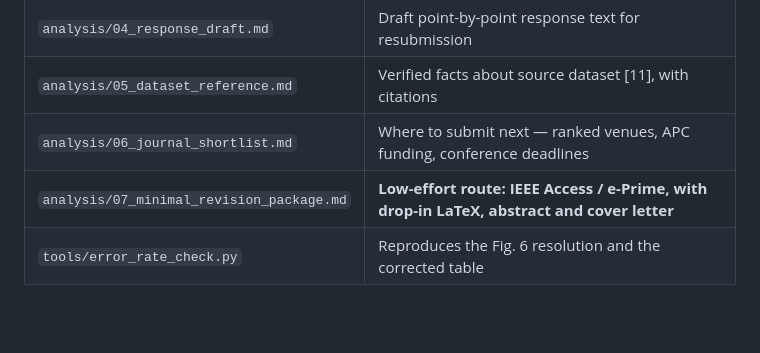
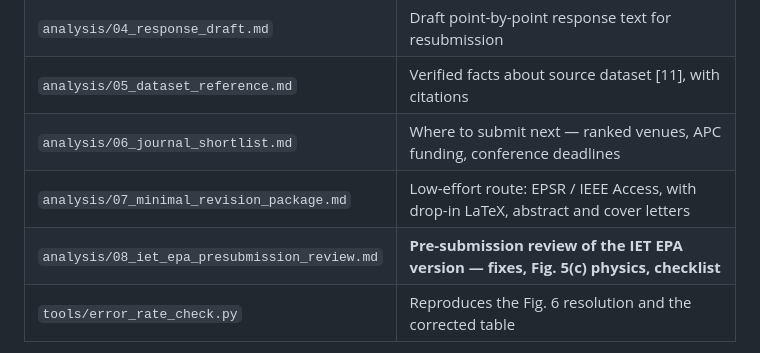
Before and after one commit to htcanseven/Claude, a Markdown page: README.md, the part around the change. GitHub-like rendering; blank space fills up the shorter version.

```diff
--- a/README.md
+++ b/README.md
@@ -79,7 +79,8 @@ operating points sit at 7.0 kVA**, so the loading axis is never explored.
 | `analysis/04_response_draft.md` | Draft point-by-point response text for resubmission |
 | `analysis/05_dataset_reference.md` | Verified facts about source dataset [11], with citations |
 | `analysis/06_journal_shortlist.md` | Where to submit next — ranked venues, APC funding, conference deadlines |
-| `analysis/07_minimal_revision_package.md` | **Low-effort route: IEEE Access / e-Prime, with drop-in LaTeX, abstract and cover letter** |
+| `analysis/07_minimal_revision_package.md` | Low-effort route: EPSR / IEEE Access, with drop-in LaTeX, abstract and cover letters |
+| `analysis/08_iet_epa_presubmission_review.md` | **Pre-submission review of the IET EPA version — fixes, Fig. 5(c) physics, checklist** |
 | `tools/error_rate_check.py` | Reproduces the Fig. 6 resolution and the corrected table |
 
 Two reviewer claims are **factually incorrect** and are handled without dispute in the
```
Also changed, not shown: analysis/08_iet_epa_presubmission_review.md (added, +277 -0 lines).
